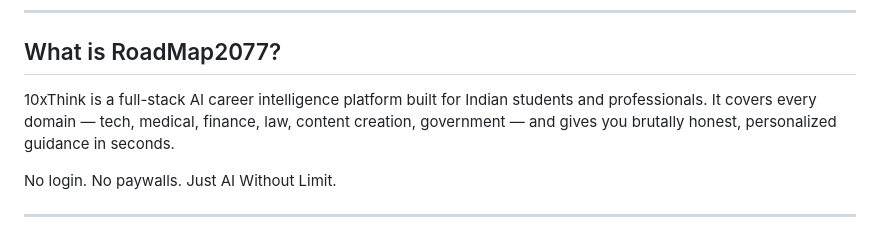
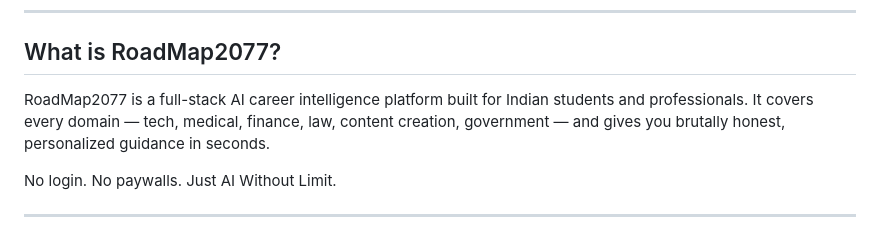
Before and after one commit to Vasudxtt/Roadmap2077, a Markdown page: README.md, the part around the change. Rendered like a GitHub page.

Commit message:
Update project name from 10xThink to RoadMap2077

```diff
--- a/README.md
+++ b/README.md
@@ -10,7 +10,7 @@
 
 ## What is RoadMap2077?
 
-10xThink is a full-stack AI career intelligence platform built for Indian students and professionals. It covers every domain — tech, medical, finance, law, content creation, government — and gives you brutally honest, personalized guidance in seconds.
+RoadMap2077 is a full-stack AI career intelligence platform built for Indian students and professionals. It covers every domain — tech, medical, finance, law, content creation, government — and gives you brutally honest, personalized guidance in seconds.
 
 No login. No paywalls. Just AI Without Limit.
 
```
